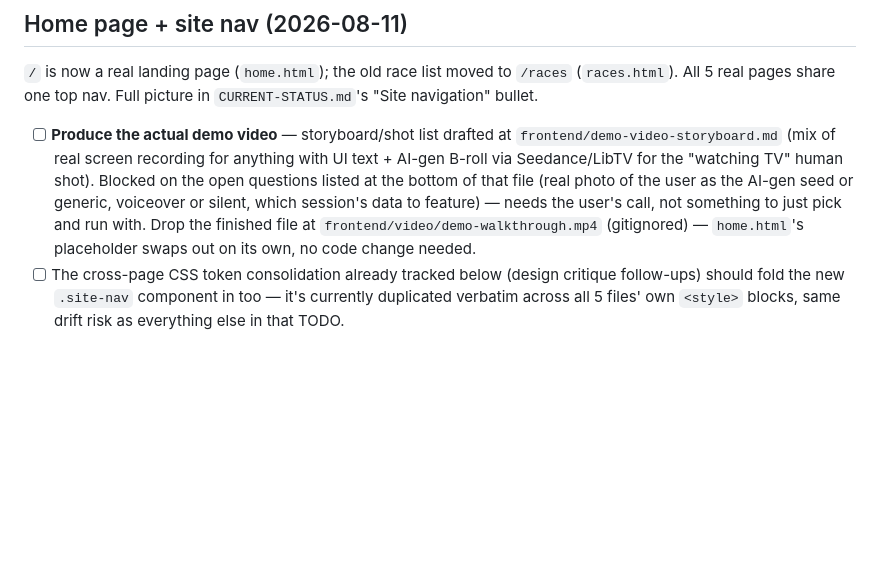
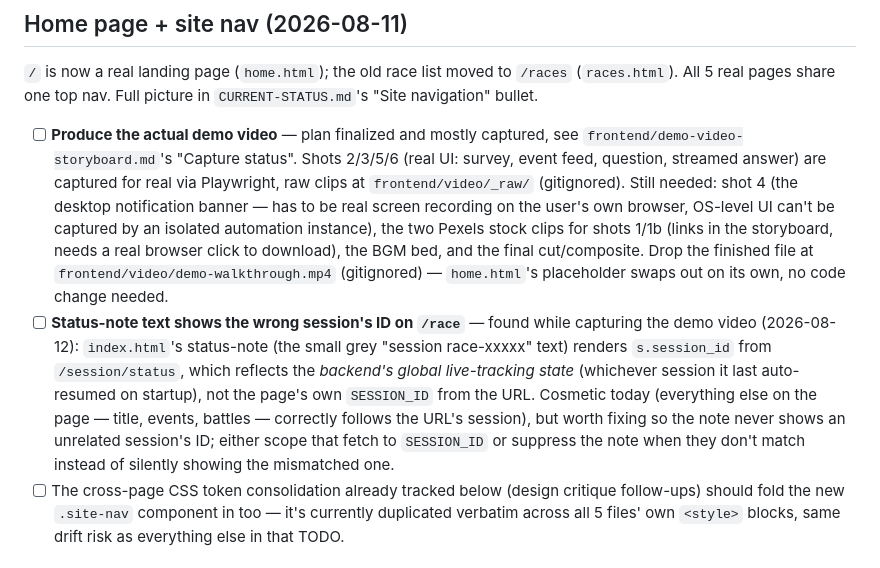
Before and after one commit to Jiani-lab/f1-race-analysis, a Markdown page: TODO.md, the part around the change. GitHub-like rendering; blank space fills up the shorter version.

```diff
--- a/TODO.md
+++ b/TODO.md
@@ -27,15 +27,29 @@ checked — a done item isn't a todo.
 `/races` (`races.html`). All 5 real pages share one top nav. Full picture
 in `CURRENT-STATUS.md`'s "Site navigation" bullet.
 
-- [ ] **Produce the actual demo video** — storyboard/shot list drafted at
-  `frontend/demo-video-storyboard.md` (mix of real screen recording for
-  anything with UI text + AI-gen B-roll via Seedance/LibTV for the
-  "watching TV" human shot). Blocked on the open questions listed at the
-  bottom of that file (real photo of the user as the AI-gen seed or
-  generic, voiceover or silent, which session's data to feature) — needs
-  the user's call, not something to just pick and run with. Drop the
-  finished file at `frontend/video/demo-walkthrough.mp4` (gitignored) —
-  `home.html`'s placeholder swaps out on its own, no code change needed.
+- [ ] **Produce the actual demo video** — plan finalized and mostly
+  captured, see `frontend/demo-video-storyboard.md`'s "Capture status".
+  Shots 2/3/5/6 (real UI: survey, event feed, question, streamed answer)
+  are captured for real via Playwright, raw clips at
+  `frontend/video/_raw/` (gitignored). Still needed: shot 4 (the desktop
+  notification banner — has to be real screen recording on the user's own
+  browser, OS-level UI can't be captured by an isolated automation
+  instance), the two Pexels stock clips for shots 1/1b (links in the
+  storyboard, needs a real browser click to download), the BGM bed, and
+  the final cut/composite. Drop the finished file at
+  `frontend/video/demo-walkthrough.mp4` (gitignored) — `home.html`'s
+  placeholder swaps out on its own, no code change needed.
+- [ ] **Status-note text shows the wrong session's ID on `/race`** — found
+  while capturing the demo video (2026-08-12): `index.html`'s status-note
+  (the small grey "session race-xxxxx" text) renders `s.session_id` from
+  `/session/status`, which reflects the *backend's global live-tracking
+  state* (whichever session it last auto-resumed on startup), not the
+  page's own `SESSION_ID` from the URL. Cosmetic today (everything else on
+  the page — title, events, battles — correctly follows the URL's
+  session), but worth fixing so the note never shows an unrelated
+  session's ID; either scope that fetch to `SESSION_ID` or suppress the
+  note when they don't match instead of silently showing the mismatched
+  one.
 - [ ] The cross-page CSS token consolidation already tracked below (design
   critique follow-ups) should fold the new `.site-nav` component in too —
   it's currently duplicated verbatim across all 5 files' own `<style>`
```
Also changed, not shown: frontend/demo-video-storyboard.md (+69 -60 lines).
